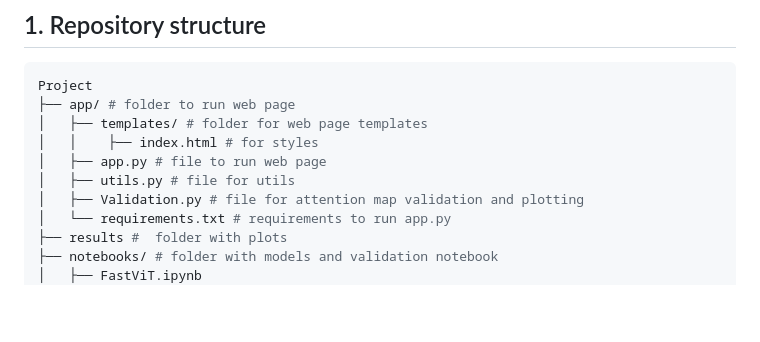
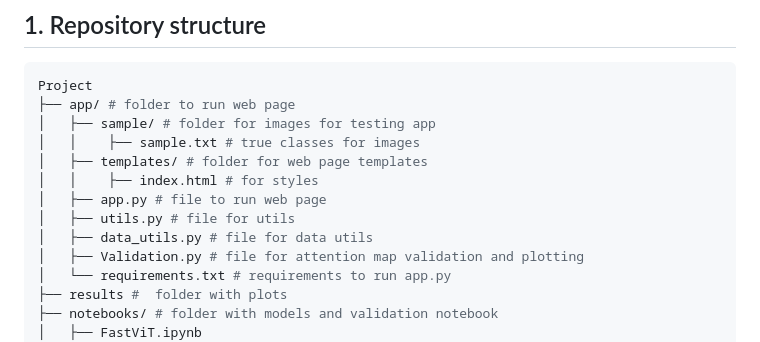
Before and after one commit to katerina2901/Diabetic-retinopathy-classification, a Markdown page: README.md, the part around the change. Rendered like a GitHub page; blank space fills up the shorter version.

````diff
--- a/README.md
+++ b/README.md
@@ -7,10 +7,13 @@ This repository contains code for Final Project of DL Course at Skoltech.
 ```bash
 Project
 ├── app/ # folder to run web page
+│   ├── sample/ # folder for images for testing app
+│   │    ├── sample.txt # true classes for images
 │   ├── templates/ # folder for web page templates
 │   │    ├── index.html # for styles
 │   ├── app.py # file to run web page
 │   ├── utils.py # file for utils
+│   ├── data_utils.py # file for data utils
 │   ├── Validation.py # file for attention map validation and plotting
 │   └── requirements.txt # requirements to run app.py
 ├── results #  folder with plots
````
